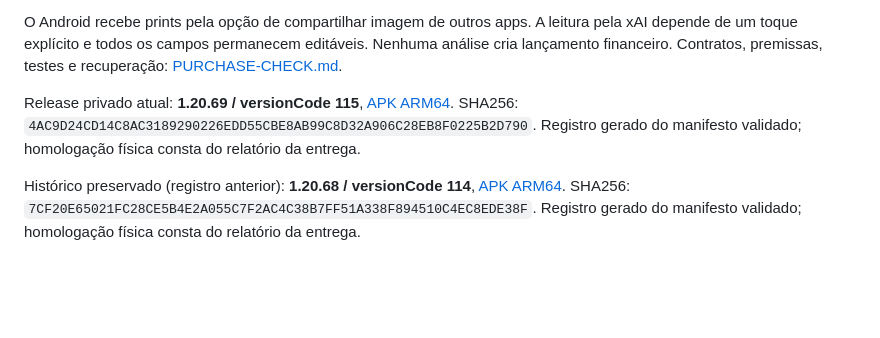
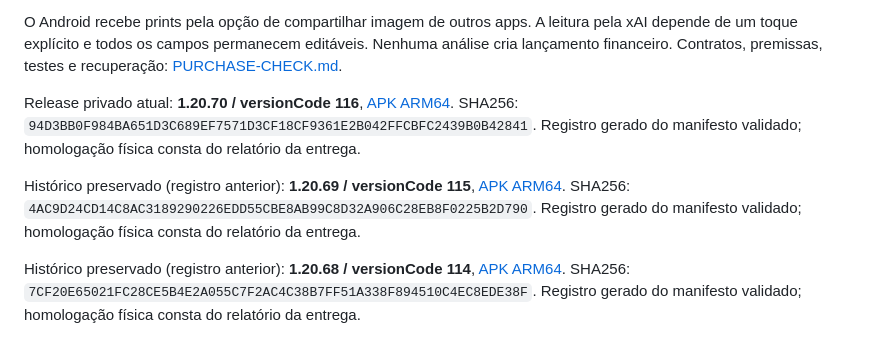
Before and after one commit to danielcdes-create/financial-twin, a Markdown page: README.md, the part around the change. Rendered like a GitHub page; blank space fills up the shorter version.

Commit message:
Registrar o ponteiro da release 1.20.70.

```diff
--- a/README.md
+++ b/README.md
@@ -86,7 +86,9 @@ No navegador, a sessão autenticada dura 12 horas e o token fica só na memória
 
 O Android recebe prints pela opção de compartilhar imagem de outros apps. A leitura pela xAI depende de um toque explícito e todos os campos permanecem editáveis. Nenhuma análise cria lançamento financeiro. Contratos, premissas, testes e recuperação: [PURCHASE-CHECK.md](docs/PURCHASE-CHECK.md).
 
-Release privado atual: **1.20.69 / versionCode 115**, [APK ARM64](mobile/artifacts/financial-twin-1.20.69.apk). SHA256: `4AC9D24CD14C8AC3189290226EDD55CBE8AB99C8D32A906C28EB8F0225B2D790`. Registro gerado do manifesto validado; homologação física consta do relatório da entrega.
+Release privado atual: **1.20.70 / versionCode 116**, [APK ARM64](mobile/artifacts/financial-twin-1.20.70.apk). SHA256: `94D3BB0F984BA651D3C689EF7571D3CF18CF9361E2B042FFCBFC2439B0B42841`. Registro gerado do manifesto validado; homologação física consta do relatório da entrega.
+
+Histórico preservado (registro anterior): **1.20.69 / versionCode 115**, [APK ARM64](mobile/artifacts/financial-twin-1.20.69.apk). SHA256: `4AC9D24CD14C8AC3189290226EDD55CBE8AB99C8D32A906C28EB8F0225B2D790`. Registro gerado do manifesto validado; homologação física consta do relatório da entrega.
 
 Histórico preservado (registro anterior): **1.20.68 / versionCode 114**, [APK ARM64](mobile/artifacts/financial-twin-1.20.68.apk). SHA256: `7CF20E65021FC28CE5B4E2A055C7F2AC4C38B7FF51A338F894510C4EC8EDE38F`. Registro gerado do manifesto validado; homologação física consta do relatório da entrega.
 
```
Also changed, not shown: docs/AUDITORIA-ADVERSARIAL.md (+4 -4 lines).
